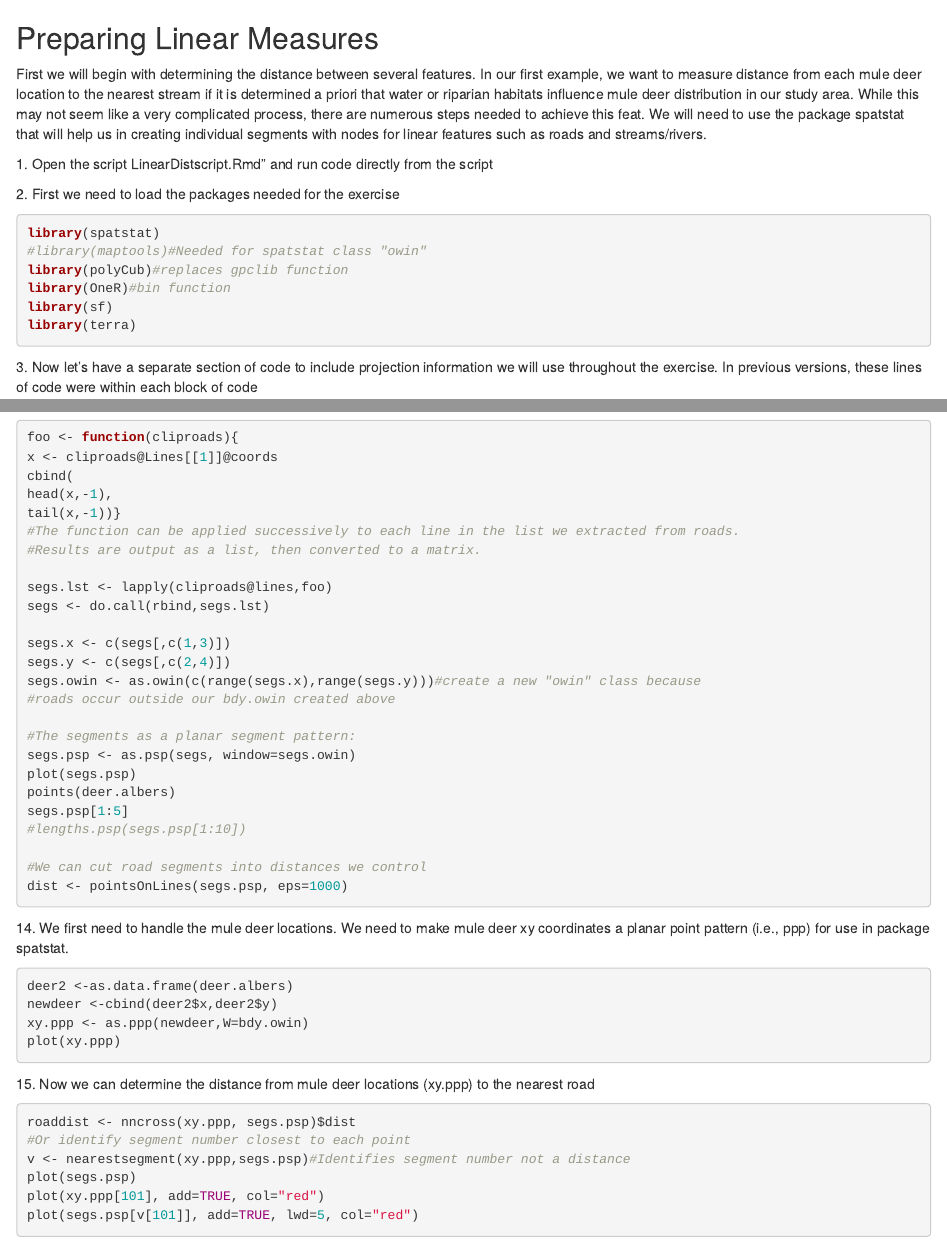
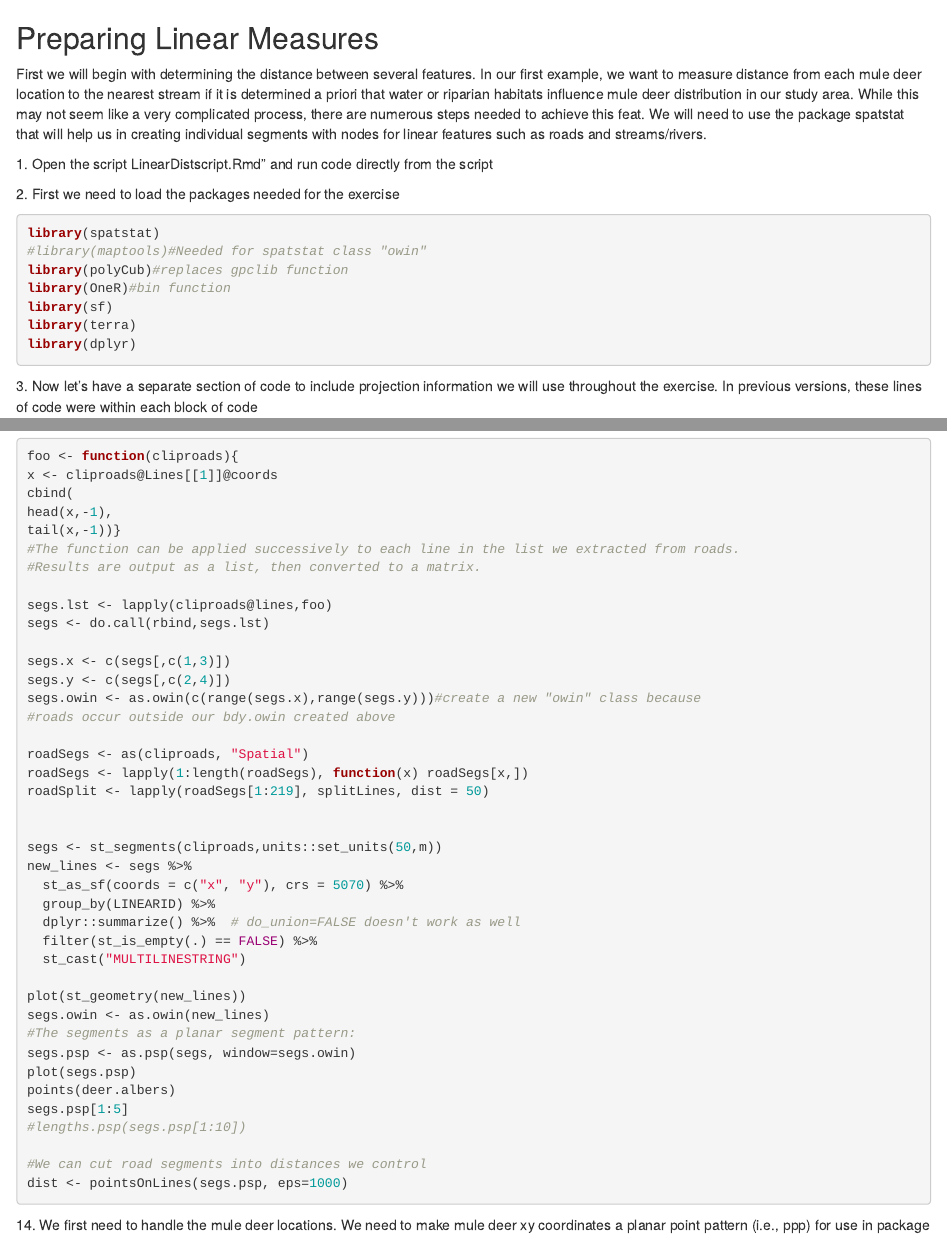
Before and after one commit to walterASEL/Manual-of-Applied-Spatial-Ecology, an R Markdown document (LinearDistScript.Rmd): the page in a window 1100 px wide, from its top, and a second part further down, joined at a grey line. Rendered offline with R 4.5, knitr and Pandoc, with nearby package versions; code that draws random numbers runs with fixed seeds of ours; some code elsewhere in the file could not run offline.

Commit message:
edit LinearDist script

````diff
--- a/LinearDistScript.Rmd
+++ b/LinearDistScript.Rmd
@@ -19,6 +19,7 @@ library(polyCub)#replaces gpclib function
 library(OneR)#bin function
 library(sf)
 library(terra)
+library(dplyr)
 ```
 
 3\. Now let's have a separate section of code to include projection information we will use throughout the exercise. In previous versions, these lines of code were within each block of code
@@ -156,6 +157,21 @@ segs.y <- c(segs[,c(2,4)])
 segs.owin <- as.owin(c(range(segs.x),range(segs.y)))#create a new "owin" class because
 #roads occur outside our bdy.owin created above
 
+roadSegs <- as(cliproads, "Spatial")
+roadSegs <- lapply(1:length(roadSegs), function(x) roadSegs[x,])
+roadSplit <- lapply(roadSegs[1:219], splitLines, dist = 50)
+
+
+segs <- st_segments(cliproads,units::set_units(50,m))
+new_lines <- segs %>%
+  st_as_sf(coords = c("x", "y"), crs = 5070) %>%
+  group_by(LINEARID) %>%
+  dplyr::summarize() %>%  # do_union=FALSE doesn't work as well
+  filter(st_is_empty(.) == FALSE) %>%
+  st_cast("MULTILINESTRING")
+
+plot(st_geometry(new_lines))
+segs.owin <- as.owin(new_lines)
 #The segments as a planar segment pattern:
 segs.psp <- as.psp(segs, window=segs.owin)
 plot(segs.psp)
````
